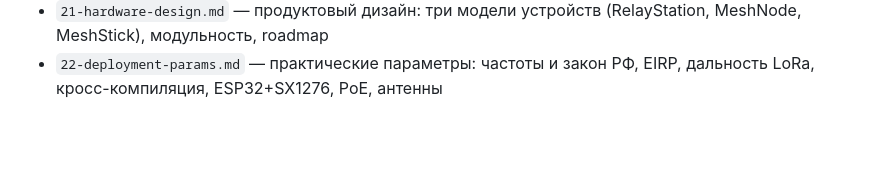
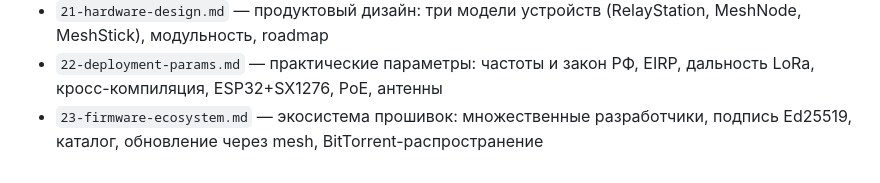
Before and after one commit to Maeluth/relaymeshnet, a Markdown page: 00-architecture-overview.md, the part around the change. GitHub-like rendering; blank space fills up the shorter version.

Commit message:
Add module 23: firmware ecosystem

```diff
--- a/00-architecture-overview.md
+++ b/00-architecture-overview.md
@@ -73,3 +73,4 @@
 - `20-economic-attacks.md` — экономические атаки: Sybil reset, self-mining, cross-network migration, защита через PoH age gate и ramp-up
 - `21-hardware-design.md` — продуктовый дизайн: три модели устройств (RelayStation, MeshNode, MeshStick), модульность, roadmap
 - `22-deployment-params.md` — практические параметры: частоты и закон РФ, EIRP, дальность LoRa, кросс-компиляция, ESP32+SX1276, PoE, антенны
+- `23-firmware-ecosystem.md` — экосистема прошивок: множественные разработчики, подпись Ed25519, каталог, обновление через mesh, BitTorrent-распространение
```
Also changed, not shown: README.md (+1 -1 lines), modules/23-firmware-ecosystem.md (added, +148 -0 lines).
